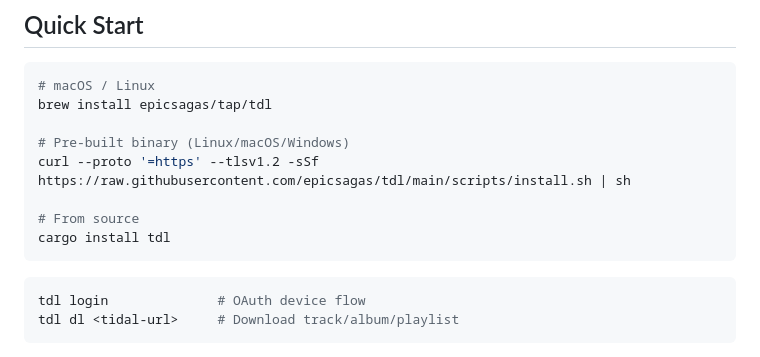
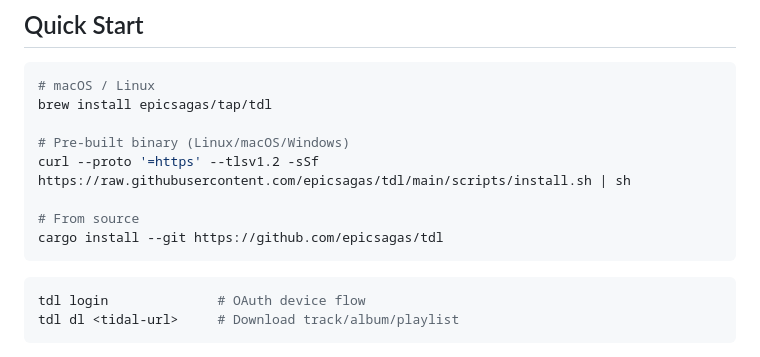
Before and after one commit to epicsagas/tdl, a Markdown page: README.md, the part around the change. GitHub-like rendering.

Commit message:
docs: use --git flag in cargo install command

````diff
--- a/README.md
+++ b/README.md
@@ -25,7 +25,7 @@ brew install epicsagas/tap/tdl
 curl --proto '=https' --tlsv1.2 -sSf https://raw.githubusercontent.com/epicsagas/tdl/main/scripts/install.sh | sh
 
 # From source
-cargo install tdl
+cargo install --git https://github.com/epicsagas/tdl
 ```
 
 ```bash
````
